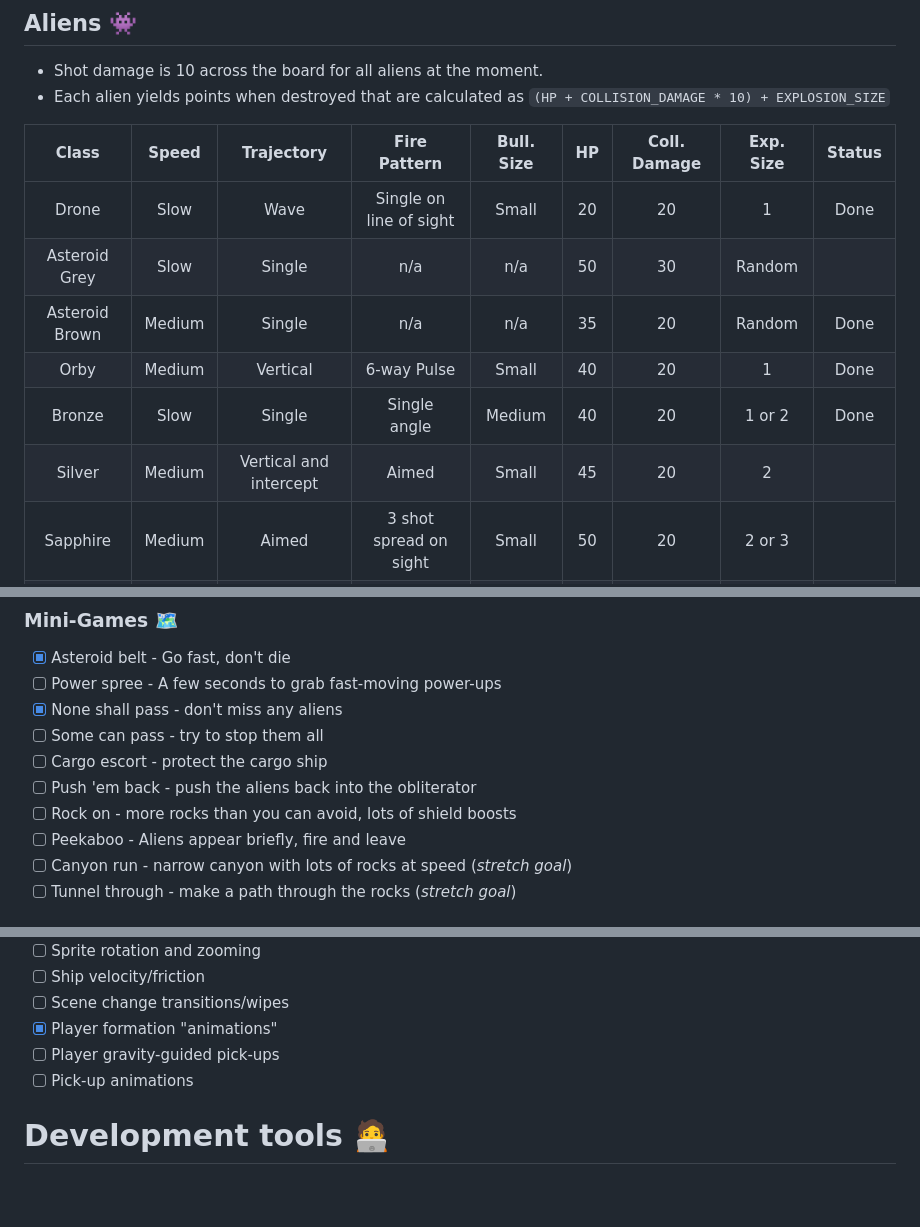
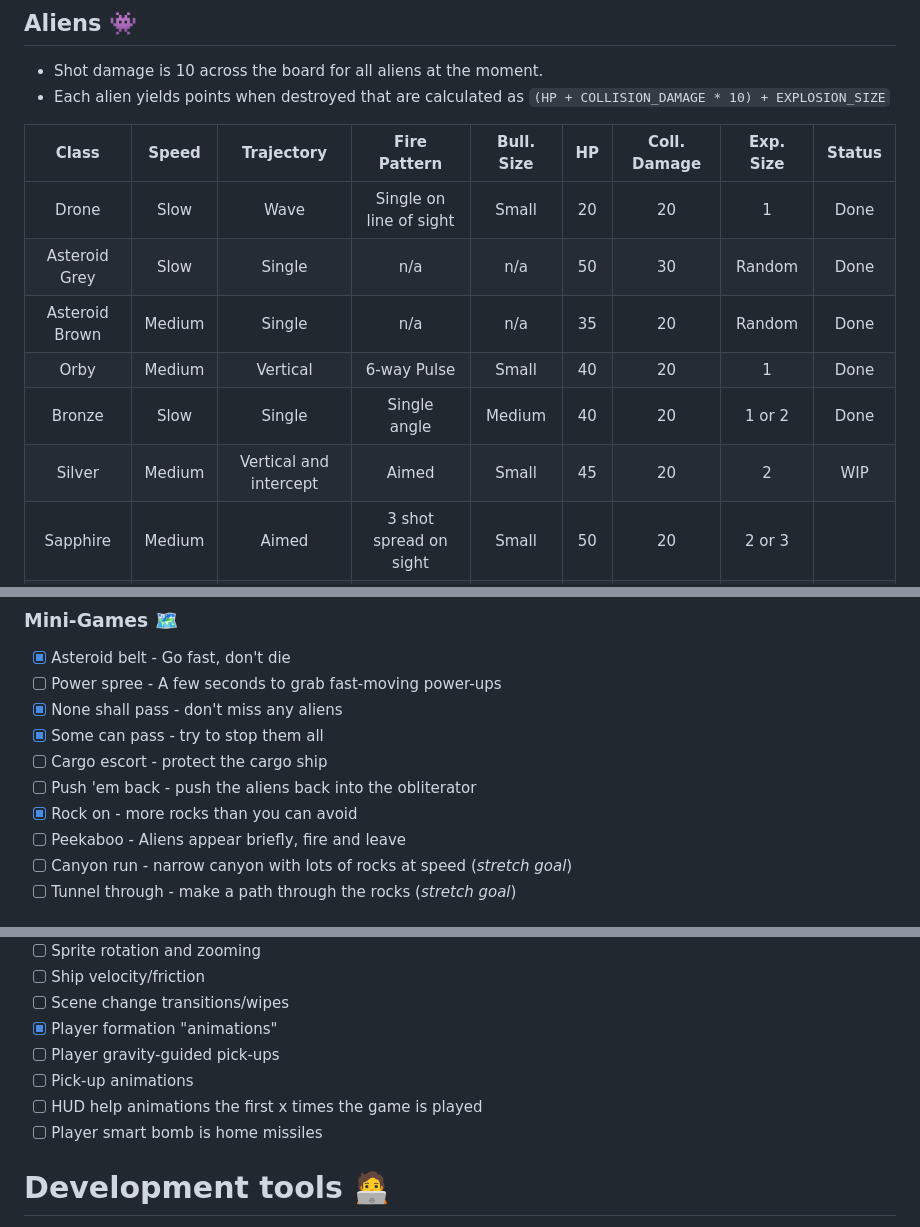
Before and after one commit to wimpysworld/antsy-alien-attack-pico, a Markdown page: README.md, 3 parts joined by grey strips. GitHub-like rendering; blank space fills up the shorter version.

Commit message:
readme: update task list

```diff
--- a/README.md
+++ b/README.md
@@ -242,11 +242,11 @@ Q: How should the current weapons level be reflected in the players HUD?
 | Class           |  Speed  | Trajectory             | Fire Pattern            | Bull. Size |  HP  | Coll. Damage | Exp. Size | Status |
 |:---------------:|:-------:|:----------------------:|:-----------------------:|:----------:|:----:|:------------:|:---------:|:------:|
 | Drone           | Slow    | Wave                   | Single on line of sight | Small      |  20  | 20           | 1         | Done   |
-| Asteroid Grey   | Slow    | Single                 | n/a                     | n/a        |  50  | 30           | Random    |        |
+| Asteroid Grey   | Slow    | Single                 | n/a                     | n/a        |  50  | 30           | Random    | Done   |
 | Asteroid Brown  | Medium  | Single                 | n/a                     | n/a        |  35  | 20           | Random    | Done   |
 | Orby            | Medium  | Vertical               | 6-way Pulse             | Small      |  40  | 20           | 1         | Done   |
 | Bronze          | Slow    | Single                 | Single angle            | Medium     |  40  | 20           | 1 or 2    | Done   |
-| Silver          | Medium  | Vertical and intercept | Aimed                   | Small      |  45  | 20           | 2         |        |
+| Silver          | Medium  | Vertical and intercept | Aimed                   | Small      |  45  | 20           | 2         | WIP    |
 | Sapphire        | Medium  | Aimed                  | 3 shot spread on sight  | Small      |  50  | 20           | 2 or 3    |        |
 | Emerald         | Fast    | Wide wave              | 360° Spiral             | Medium     |  60  | 20           | 3         |        |
 | Saucer          | Fast    | Swoop and retreat      | Aimed                   | Large      |  75  | 40           | 3         |        |
@@ -264,10 +264,10 @@ Q: How should the current weapons level be reflected in the players HUD?
 - [x] Asteroid belt - Go fast, don't die
 - [ ] Power spree - A few seconds to grab fast-moving power-ups
 - [x] None shall pass - don't miss any aliens
-- [ ] Some can pass - try to stop them all
+- [x] Some can pass - try to stop them all
 - [ ] Cargo escort - protect the cargo ship
 - [ ] Push 'em back - push the aliens back into the obliterator
-- [ ] Rock on - more rocks than you can avoid, lots of shield boosts
+- [x] Rock on - more rocks than you can avoid
 - [ ] Peekaboo - Aliens appear briefly, fire and leave
 - [ ] Canyon run - narrow canyon with lots of rocks at speed (*stretch goal*)
 - [ ] Tunnel through - make a path through the rocks (*stretch goal*)
@@ -290,6 +290,8 @@ Q: How should the current weapons level be reflected in the players HUD?
 - [x] Player formation "animations"
 - [ ] Player gravity-guided pick-ups
 - [ ] Pick-up animations
+- [ ] HUD help animations the first x times the game is played
+- [ ] Player smart bomb is home missiles
 
 # Development tools 🧑‍💻
 
```
